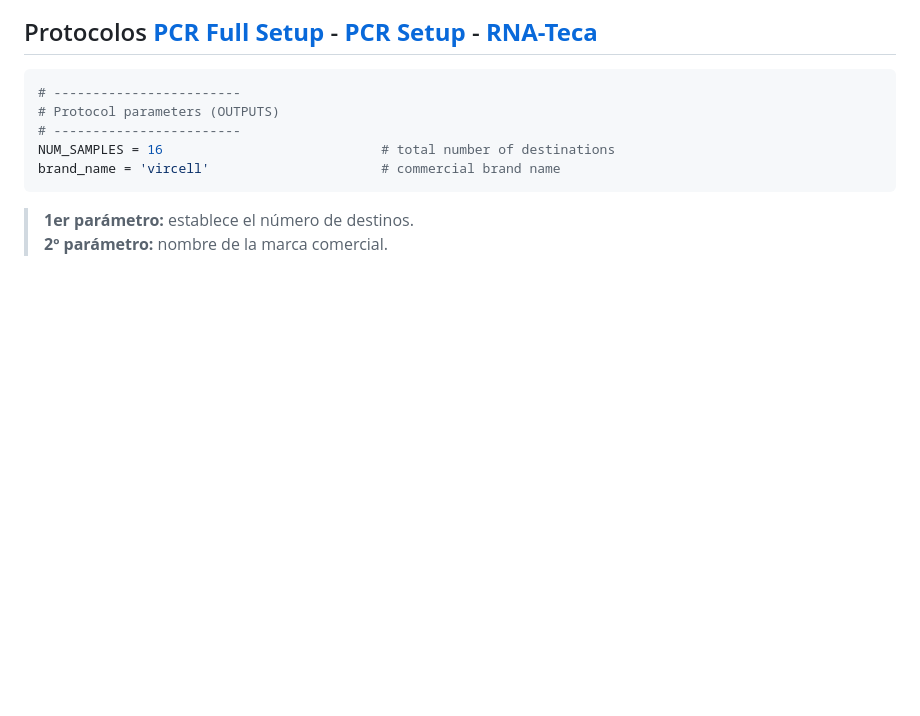
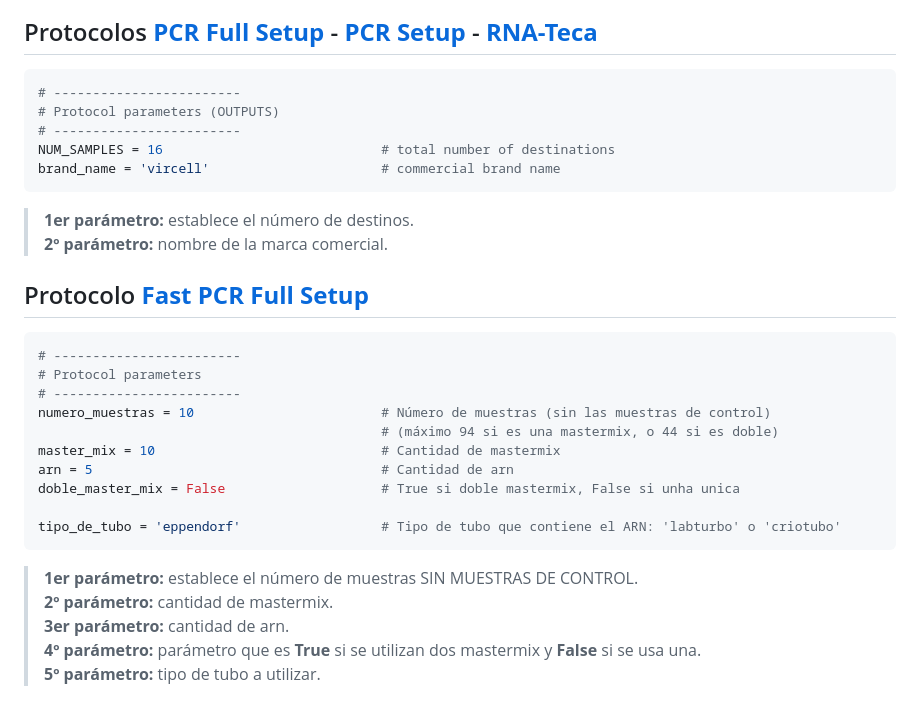
Before and after one commit to IPardelo/ot2-covid19-docu, a Markdown page: c_protocols.md, the part around the change. Drawn GitHub-style; blank space fills up the shorter version.

Commit message:
Version estable documentacion

````diff
--- a/c_protocols.md
+++ b/c_protocols.md
@@ -28,3 +28,24 @@ brand_name = 'vircell'                      # commercial brand name
 
 > **1er parámetro:** establece el número de destinos.
 **2º parámetro:** nombre de la marca comercial.
+
+## Protocolo [**Fast PCR Full Setup**](img/labware_schema/protocol_c_fastpcrfullsetup.jpeg)
+
+```py
+# ------------------------
+# Protocol parameters
+# ------------------------
+numero_muestras = 10                        # Número de muestras (sin las muestras de control)
+                                            # (máximo 94 si es una mastermix, o 44 si es doble)
+master_mix = 10                             # Cantidad de mastermix
+arn = 5                                     # Cantidad de arn
+doble_master_mix = False                    # True si doble mastermix, False si unha unica
+
+tipo_de_tubo = 'eppendorf'                  # Tipo de tubo que contiene el ARN: 'labturbo' o 'criotubo'
+```
+
+> **1er parámetro:** establece el número de muestras SIN MUESTRAS DE CONTROL.
+**2º parámetro:** cantidad de mastermix.
+**3er parámetro:** cantidad de arn.
+**4º parámetro:** parámetro que es **True** si se utilizan dos mastermix y **False** si se usa una.
+**5º parámetro:** tipo de tubo a utilizar.
````
Also changed, not shown: img/labware_schema/protocol_c_fastpcrfullsetup.jpg (added).
